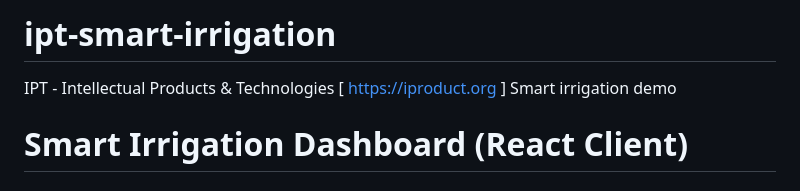
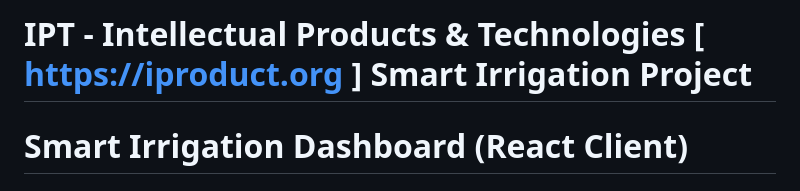
Before and after one commit to iproduct/ipt-smart-irrigation, a Markdown page: README.md, the part around the change. Drawn GitHub-style.

Commit message:
react client updated README.md updated

```diff
--- a/README.md
+++ b/README.md
@@ -1,5 +1,5 @@
-# ipt-smart-irrigation
-IPT - Intellectual Products &amp; Technologies [ https://iproduct.org ] Smart irrigation demo
+# IPT - Intellectual Products &amp; Technologies [ https://iproduct.org ] Smart Irrigation Project
+
 
 # Smart Irrigation Dashboard (React Client)
 
```
